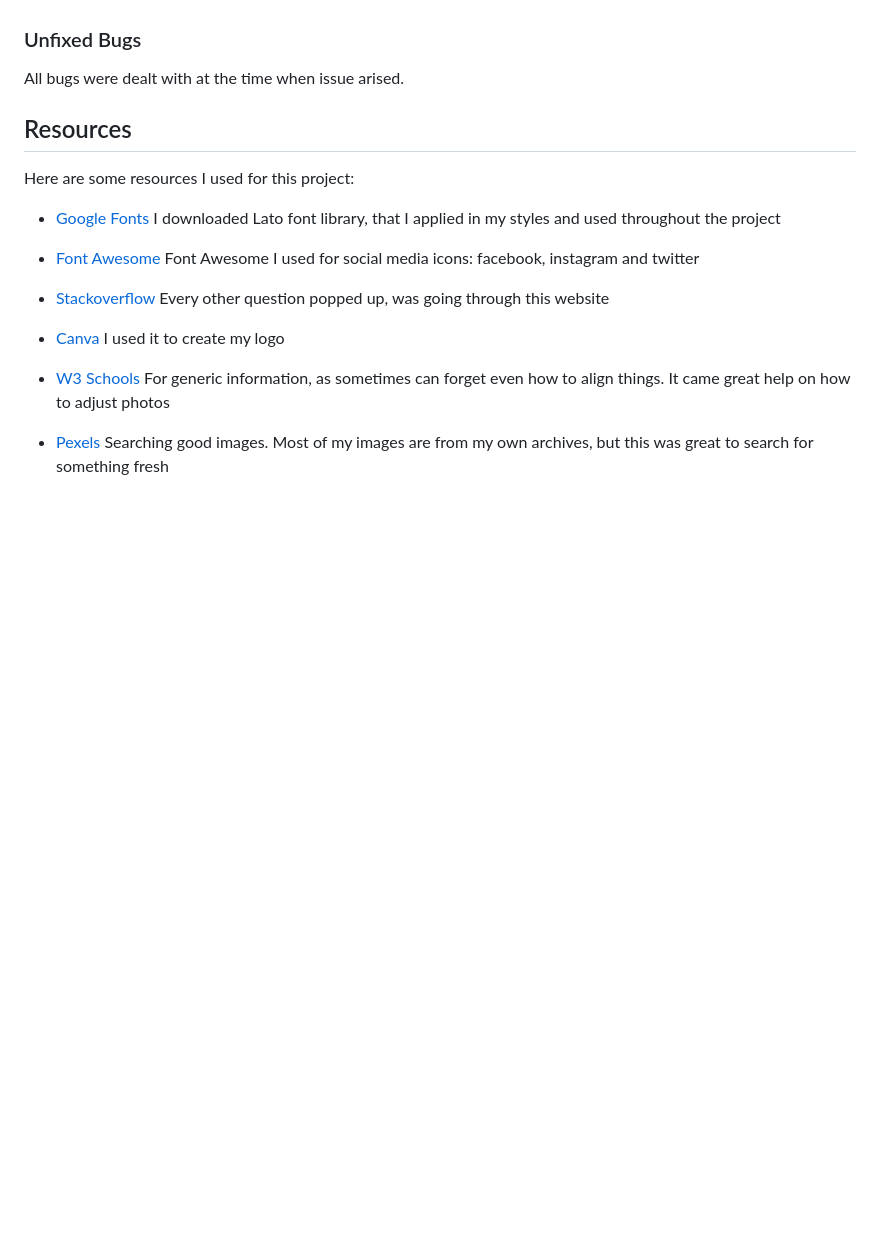
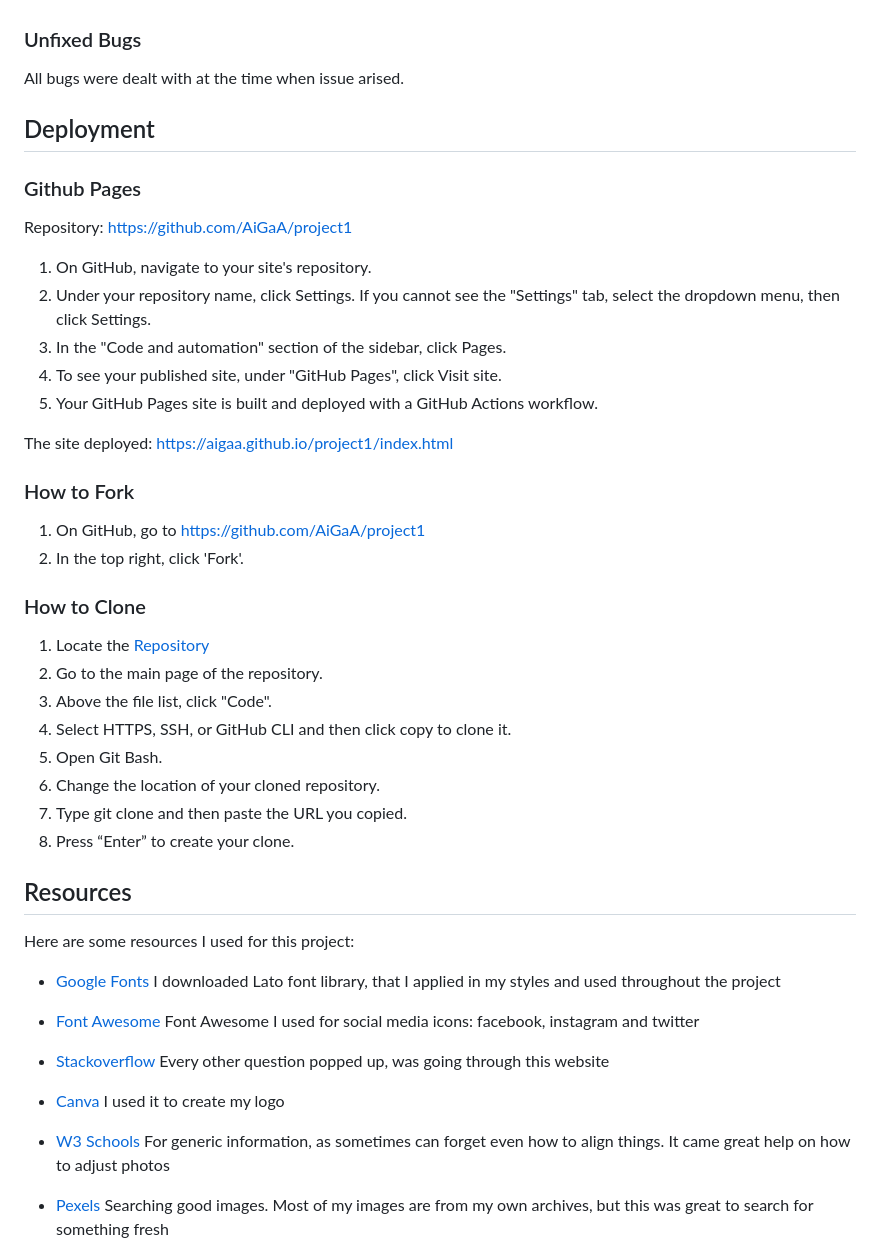
Before and after one commit to AiGaA/project1, a Markdown page: README.md, the part around the change. Rendered like a GitHub page; blank space fills up the shorter version.

Commit message:
Add 'Deployment' section on Readme file

```diff
--- a/README.md
+++ b/README.md
@@ -175,6 +175,36 @@ This thread was helpful to fix this [Stackoverflow](https://stackoverflow.com/qu
 
 All bugs were dealt with at the time when issue arised.
 
+## Deployment <a name="deployment"></a>
+
+### Github Pages <a name="github-pages"></a>
+
+Repository: [https://github.com/AiGaA/project1](https://github.com/AiGaA/project1)
+
+1. On GitHub, navigate to your site's repository.
+2. Under your repository name, click  Settings. If you cannot see the "Settings" tab, select the  dropdown menu, then click Settings.
+3. In the "Code and automation" section of the sidebar, click Pages.
+4. To see your published site, under "GitHub Pages", click Visit site.
+4. Your GitHub Pages site is built and deployed with a GitHub Actions workflow.
+
+The site deployed: [https://aigaa.github.io/project1/index.html](https://aigaa.github.io/project1/index.html)
+
+
+### How to Fork <a name="fork-project"></a>
+
+1. On GitHub, go to [https://github.com/AiGaA/project1](https://github.com/AiGaA/project1)
+2. In the top right, click 'Fork'.
+
+### How to Clone <a name="clone-project"></a>
+
+1. Locate the [Repository](https://github.com/AiGaA/project1)
+2. Go to the main page of the repository.
+3. Above the file list, click "Code".
+4. Select HTTPS, SSH, or GitHub CLI and then click copy to clone it.
+5. Open Git Bash.
+6. Change the location of your cloned repository.
+7. Type git clone and then paste the URL you copied.
+8. Press “Enter” to create your clone.
 
 ## Resources <a name="resources"></a>
 
```
